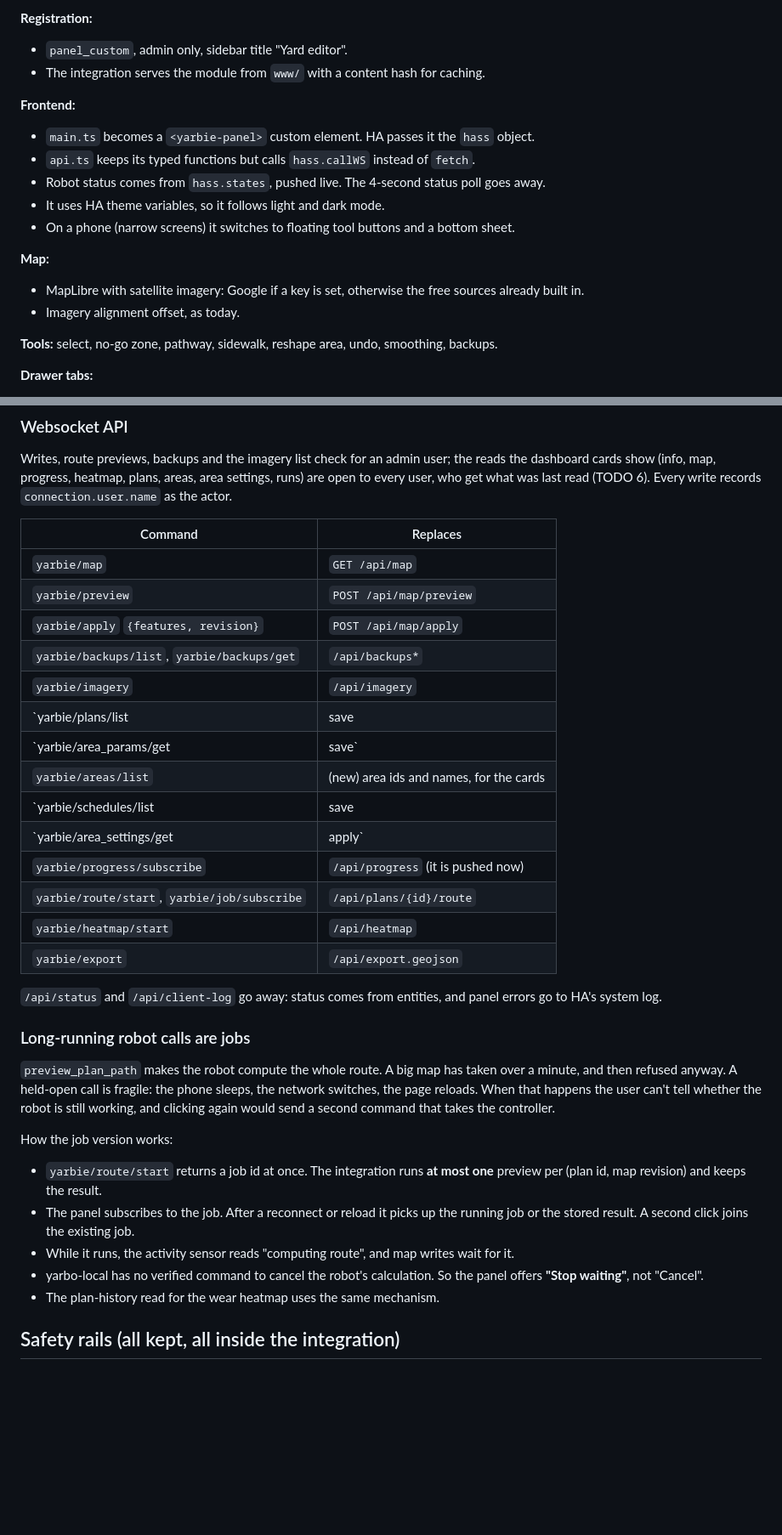
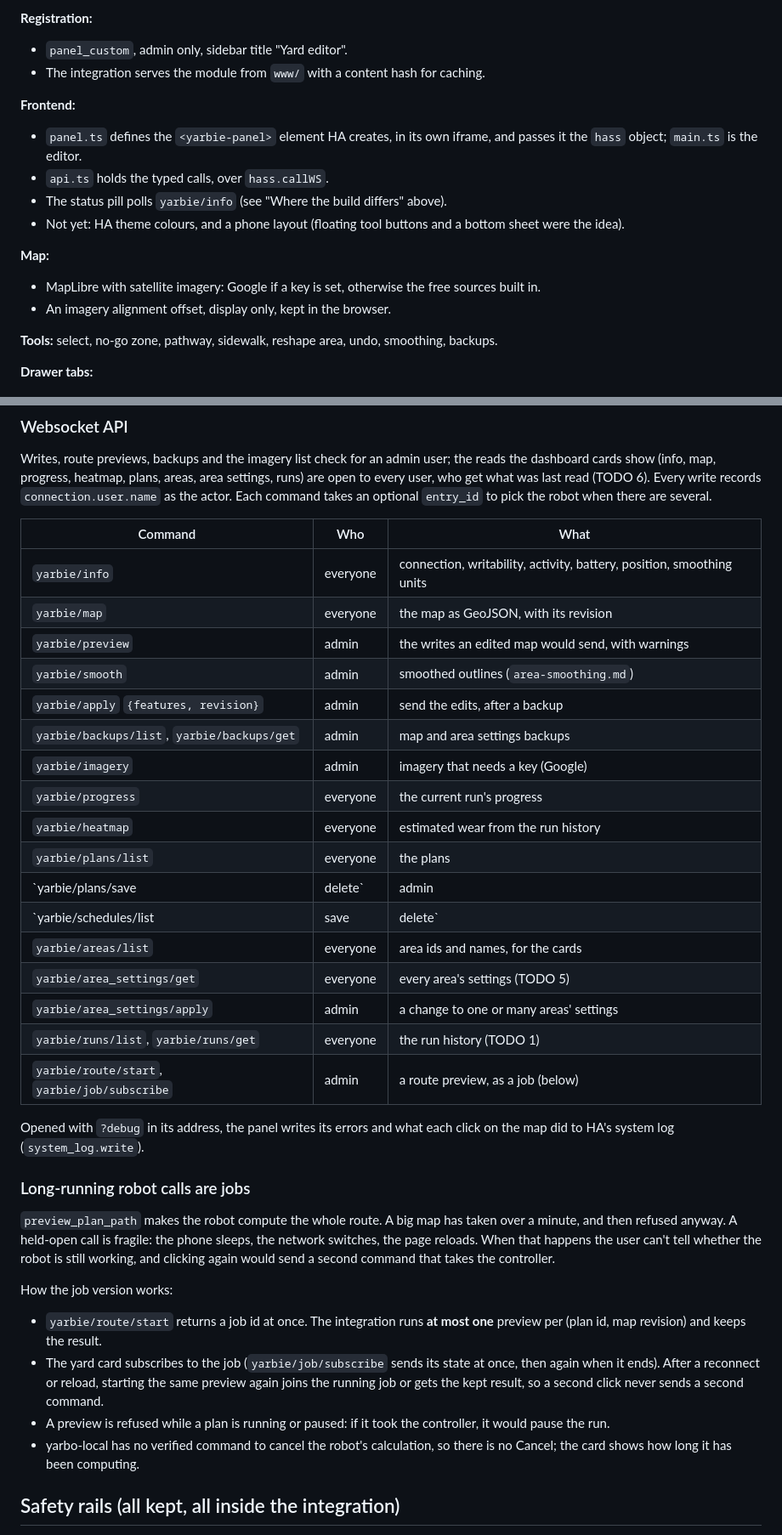
Before and after one commit to laurichj/yarbie, a Markdown page: docs/ha-design.md, 2 parts joined by grey strips. Shown at 85% size. Rendered like a GitHub page; blank space fills up the shorter version.

Commit message:
ha-design: panel, websocket API, jobs and storage as built
The websocket table mapped each command to the old server's /api endpoint
and named commands that never existed (progress/subscribe, heatmap/start)
or are gone (export, area_params). It now lists the commands there are, who
may call them and what they do. The panel section described a status from
hass.states, theme colours and a phone layout that were not built; jobs
described a "computing route" activity and a Stop waiting button that do
not exist; storage put the address and imagery offset in a Store.

```diff
--- a/docs/ha-design.md
+++ b/docs/ha-design.md
@@ -269,16 +269,17 @@ Mockups: `mockups/03-editor-changes.png`, `mockups/04-plans-route-preview.png`,
 - The integration serves the module from `www/` with a content hash for caching.
 
 **Frontend:**
-- `main.ts` becomes a `<yarbie-panel>` custom element. HA passes it the `hass` object.
-- `api.ts` keeps its typed functions but calls `hass.callWS` instead of `fetch`.
-- Robot status comes from `hass.states`, pushed live. The 4-second status poll goes away.
-- It uses HA theme variables, so it follows light and dark mode.
-- On a phone (narrow screens) it switches to floating tool buttons and a bottom sheet.
+- `panel.ts` defines the `<yarbie-panel>` element HA creates, in its own iframe, and
+  passes it the `hass` object; `main.ts` is the editor.
+- `api.ts` holds the typed calls, over `hass.callWS`.
+- The status pill polls `yarbie/info` (see "Where the build differs" above).
+- Not yet: HA theme colours, and a phone layout (floating tool buttons and a bottom
+  sheet were the idea).
 
 **Map:**
 - MapLibre with satellite imagery: Google if a key is set, otherwise the free sources
-  already built in.
-- Imagery alignment offset, as today.
+  built in.
+- An imagery alignment offset, display only, kept in the browser.
 
 **Tools:** select, no-go zone, pathway, sidewalk, reshape area, undo, smoothing, backups.
 
@@ -301,27 +302,31 @@ the current run and the wear map.
 Writes, route previews, backups and the imagery list check for an admin user; the reads
 the dashboard cards show (info, map, progress, heatmap, plans, areas, area settings,
 runs) are open to every user, who get what was last read (TODO 6). Every write records
-`connection.user.name` as the actor.
+`connection.user.name` as the actor. Each command takes an optional `entry_id` to pick
+the robot when there are several.
 
-| Command | Replaces |
-|---|---|
-| `yarbie/map` | `GET /api/map` |
-| `yarbie/preview` | `POST /api/map/preview` |
-| `yarbie/apply` `{features, revision}` | `POST /api/map/apply` |
-| `yarbie/backups/list`, `yarbie/backups/get` | `/api/backups*` |
-| `yarbie/imagery` | `/api/imagery` |
-| `yarbie/plans/list|save|delete` | `/api/plans*` |
-| `yarbie/area_params/get|save` | `/api/areas/{id}/mower-params` |
-| `yarbie/areas/list` | (new) area ids and names, for the cards |
-| `yarbie/schedules/list|save|delete` | (new, TODO 4) |
-| `yarbie/area_settings/get|apply` | (new, TODO 5) every area's settings; a bulk change |
-| `yarbie/progress/subscribe` | `/api/progress` (it is pushed now) |
-| `yarbie/route/start`, `yarbie/job/subscribe` | `/api/plans/{id}/route` |
-| `yarbie/heatmap/start` | `/api/heatmap` |
-| `yarbie/export` | `/api/export.geojson` |
+| Command | Who | What |
+|---|---|---|
+| `yarbie/info` | everyone | connection, writability, activity, battery, position, smoothing units |
+| `yarbie/map` | everyone | the map as GeoJSON, with its revision |
+| `yarbie/preview` | admin | the writes an edited map would send, with warnings |
+| `yarbie/smooth` | admin | smoothed outlines (`area-smoothing.md`) |
+| `yarbie/apply` `{features, revision}` | admin | send the edits, after a backup |
+| `yarbie/backups/list`, `yarbie/backups/get` | admin | map and area settings backups |
+| `yarbie/imagery` | admin | imagery that needs a key (Google) |
+| `yarbie/progress` | everyone | the current run's progress |
+| `yarbie/heatmap` | everyone | estimated wear from the run history |
+| `yarbie/plans/list` | everyone | the plans |
+| `yarbie/plans/save|delete` | admin | change the plans (TODO 3) |
+| `yarbie/schedules/list|save|delete` | admin | the schedules (TODO 4) |
+| `yarbie/areas/list` | everyone | area ids and names, for the cards |
+| `yarbie/area_settings/get` | everyone | every area's settings (TODO 5) |
+| `yarbie/area_settings/apply` | admin | a change to one or many areas' settings |
+| `yarbie/runs/list`, `yarbie/runs/get` | everyone | the run history (TODO 1) |
+| `yarbie/route/start`, `yarbie/job/subscribe` | admin | a route preview, as a job (below) |
 
-`/api/status` and `/api/client-log` go away: status comes from entities, and panel errors
-go to HA's system log.
+Opened with `?debug` in its address, the panel writes its errors and what each click on
+the map did to HA's system log (`system_log.write`).
 
 ### Long-running robot calls are jobs
 
@@ -334,12 +339,14 @@ controller.
 How the job version works:
 - `yarbie/route/start` returns a job id at once. The integration runs **at most one**
   preview per (plan id, map revision) and keeps the result.
-- The panel subscribes to the job. After a reconnect or reload it picks up the running
-  job or the stored result. A second click joins the existing job.
-- While it runs, the activity sensor reads "computing route", and map writes wait for it.
-- yarbo-local has no verified command to cancel the robot's calculation. So the panel
-  offers **"Stop waiting"**, not "Cancel".
-- The plan-history read for the wear heatmap uses the same mechanism.
+- The yard card subscribes to the job (`yarbie/job/subscribe` sends its state at once,
+  then again when it ends). After a reconnect or reload, starting the same preview
+  again joins the running job or gets the kept result, so a second click never sends a
+  second command.
+- A preview is refused while a plan is running or paused: if it took the controller, it
+  would pause the run.
+- yarbo-local has no verified command to cancel the robot's calculation, so there is no
+  Cancel; the card shows how long it has been computing.
 
 ## Safety rails (all kept, all inside the integration)
 
```
Also changed, not shown: other parts of docs/ha-design.md (+3 -2 lines).
